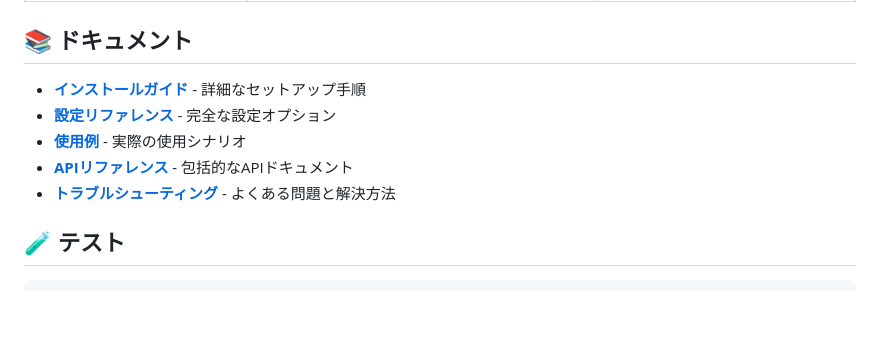
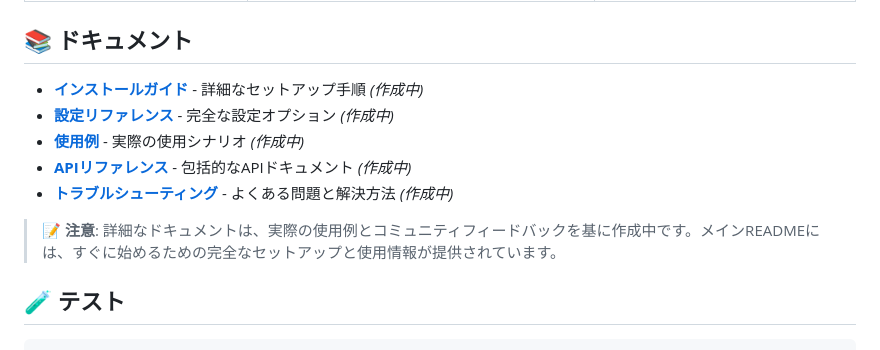
Before and after one commit to keides2/coverity-connect-mcp, a Markdown page: README_ja.md, the part around the change. GitHub-like rendering; blank space fills up the shorter version.

```diff
--- a/README_ja.md
+++ b/README_ja.md
@@ -155,11 +155,13 @@ services:
 
 ## 📚 ドキュメント
 
-- **[インストールガイド](docs/installation.md)** - 詳細なセットアップ手順
-- **[設定リファレンス](docs/configuration.md)** - 完全な設定オプション
-- **[使用例](docs/usage.md)** - 実際の使用シナリオ
-- **[APIリファレンス](docs/api-reference.md)** - 包括的なAPIドキュメント
-- **[トラブルシューティング](docs/troubleshooting.md)** - よくある問題と解決方法
+- **[インストールガイド](docs/installation.md)** - 詳細なセットアップ手順 *(作成中)*
+- **[設定リファレンス](docs/configuration.md)** - 完全な設定オプション *(作成中)*
+- **[使用例](docs/usage.md)** - 実際の使用シナリオ *(作成中)*
+- **[APIリファレンス](docs/api-reference.md)** - 包括的なAPIドキュメント *(作成中)*
+- **[トラブルシューティング](docs/troubleshooting.md)** - よくある問題と解決方法 *(作成中)*
+
+> 📝 **注意**: 詳細なドキュメントは、実際の使用例とコミュニティフィードバックを基に作成中です。メインREADMEには、すぐに始めるための完全なセットアップと使用情報が提供されています。
 
 ## 🧪 テスト
 
```
Also changed, not shown: README.md (+7 -5 lines).
